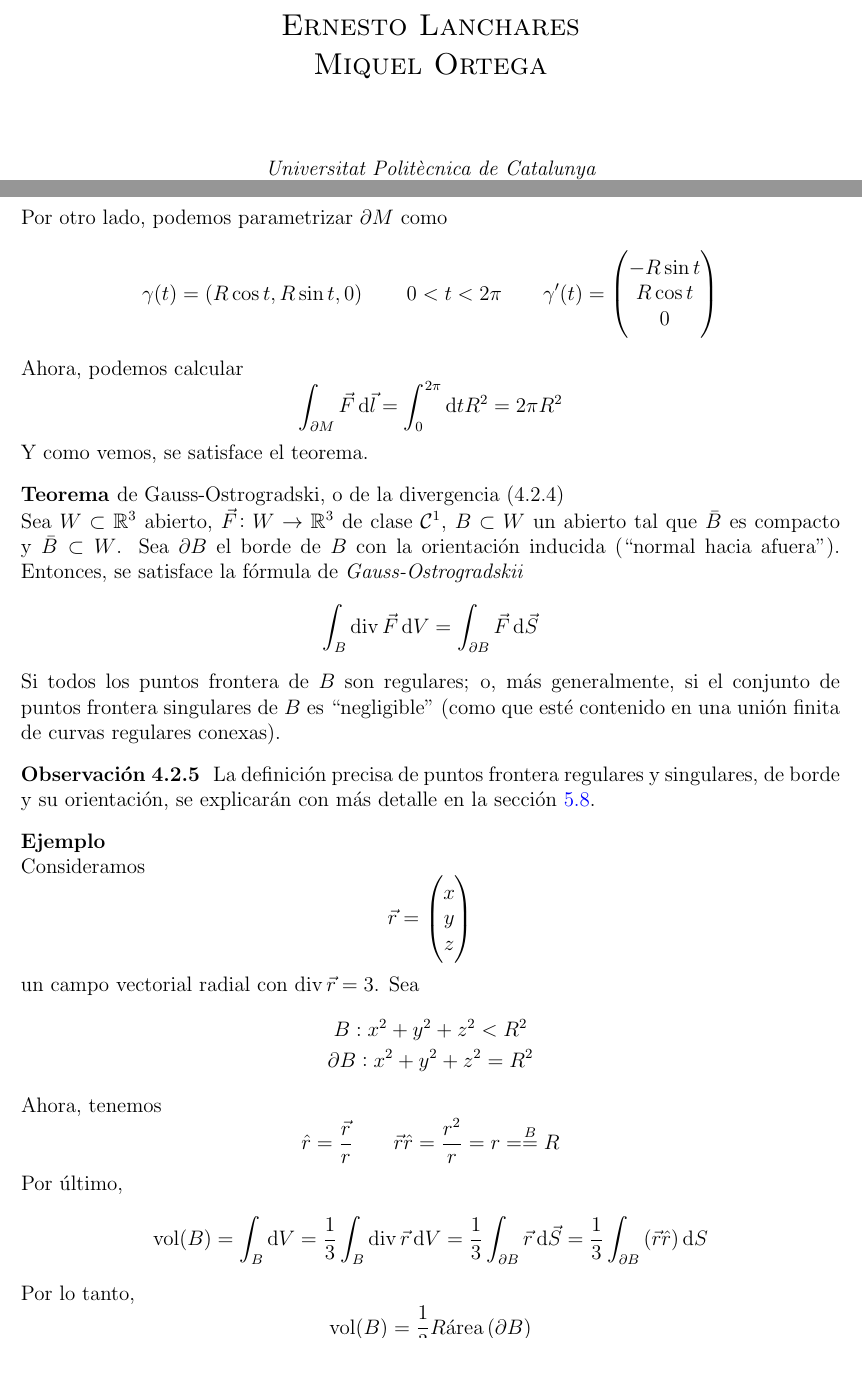
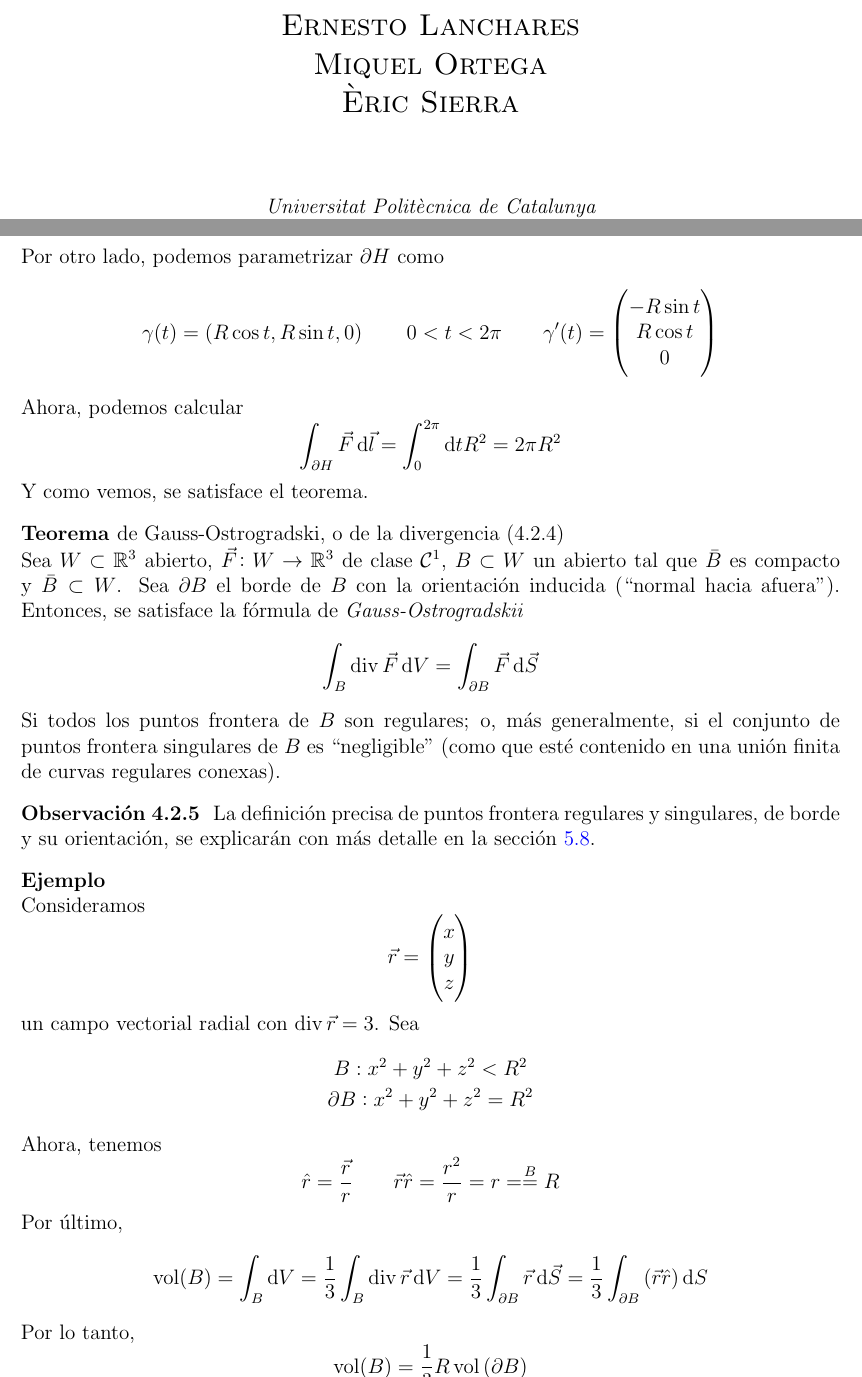
Before and after one commit to ApuntsFME/LatexFME, a LaTeX book (Calcul_Integral/main.tex, which reads Calcul_Integral/tema_cuatro.tex, Calcul_Integral/title.tex): two parts of pages 1 and 78 of 95, joined at a grey line, cut so that both start at the same text. Compiled offline with pdfLaTeX; TikZ figures are drawn from their code, not taken from saved files.

Commit message:
Mes correcions de calcul

```diff
--- a/Calcul_Integral/tema_cuatro.tex
+++ b/Calcul_Integral/tema_cuatro.tex
@@ -265,6 +265,6 @@
         {z} 2 = 4 \pi \R^2 \frac{1}{2} \int^{\sfrac{\pi}{2}}_0 2 \sin\theta\cos\theta \dif \theta =\\= 2\pi R^2 \left[ \sin^2 \theta \right]^{\sfrac{\pi}{2}}_0 = 2\pi R^2
     \end{gather*}
-    Por otro lado, podemos parametrizar $\partial M$ como
+    Por otro lado, podemos parametrizar $\partial H$ como
     \[
         \gamma(t) = \left( R\cos t, R \sin t, 0 \right) \qquad 0 < t < 2\pi \qquad
         \gamma^\prime (t) =
@@ -274,7 +274,7 @@
     \]
     Ahora, podemos calcular
     \[
-        \int_{\partial M} \vec{F} \dif \vec{l} = \int^{2\pi}_{0} \dif t R^2 = 2 \pi R^2
+        \int_{\partial H} \vec{F} \dif \vec{l} = \int^{2\pi}_{0} \dif t R^2 = 2 \pi R^2
     \]
     Y como vemos, se satisface el teorema.
 \end{example*}
--- a/Calcul_Integral/title.tex
+++ b/Calcul_Integral/title.tex
@@ -42,7 +42,7 @@
 
     \vspace{1.5\baselineskip} % Whitespace before the editors
 
-    {\scshape\Large Òscar Benedito \\ Jordi Castellví \\ Ernesto Lanchares \\ Miquel Ortega \\} % Editor list
+    {\scshape\Large Òscar Benedito \\ Jordi Castellví \\ Ernesto Lanchares \\ Miquel Ortega \\ Èric Sierra \\} % Editor list
 
     \vspace{3\baselineskip} % Whitespace below the editor list
 
```
Also changed, not shown: Calcul_Integral/tema_cuatro.tex (6 more changed lines).
